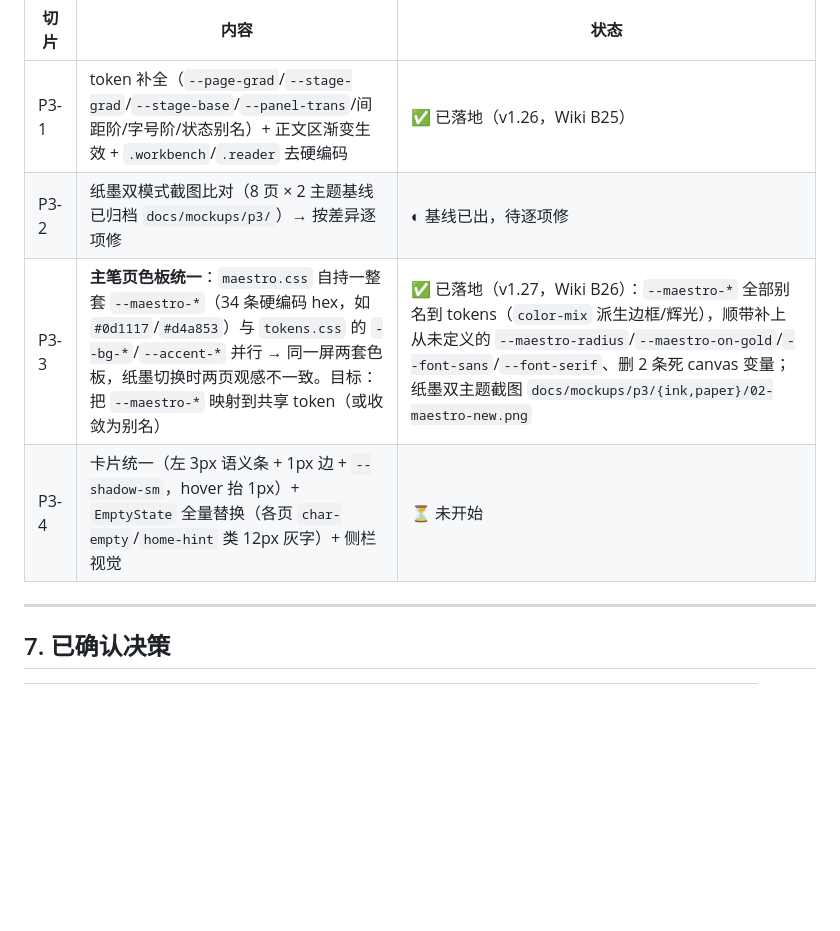
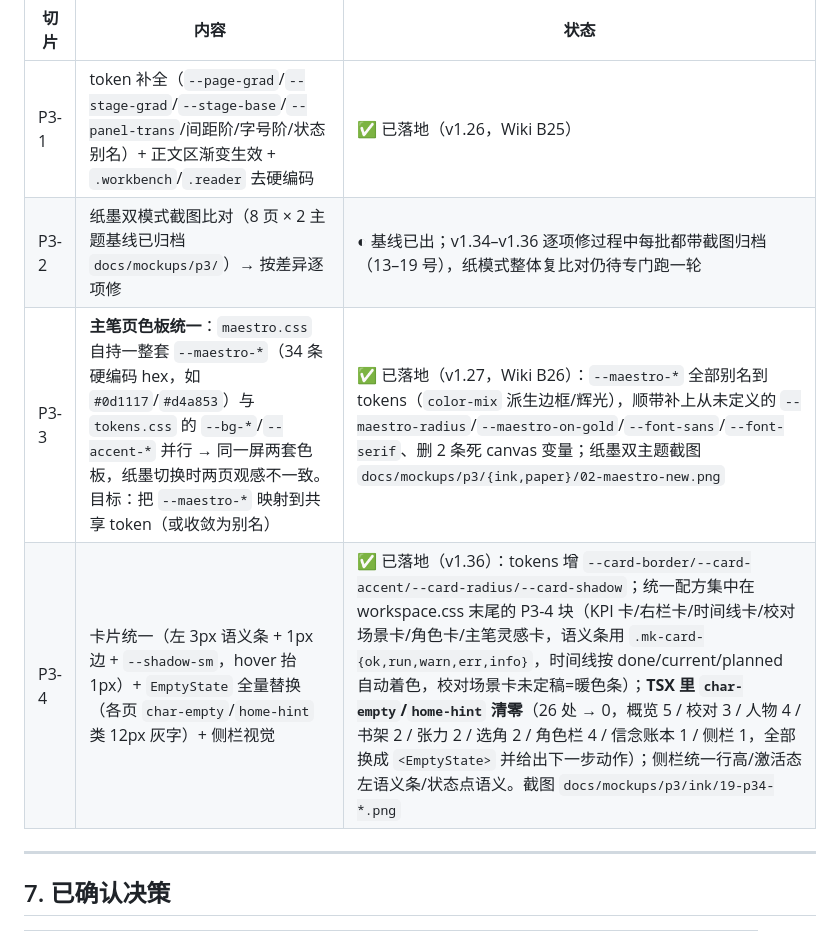
Before and after one commit to yuanxiao521/novel_ink, a Markdown page: docs/UI重构方案.md, the part around the change. GitHub-like rendering; blank space fills up the shorter version.

Commit message:
docs: P3-4 标记落地（v1.36）+ v1.36 版本行

```diff
--- a/docs/UI重构方案.md
+++ b/docs/UI重构方案.md
@@ -320,9 +320,9 @@ token 补全、卡片统一、`EmptyState` 全量替换、侧栏视觉、纸墨
 | 切片 | 内容 | 状态 |
 | --- | --- | --- |
 | P3-1 | token 补全（`--page-grad`/`--stage-grad`/`--stage-base`/`--panel-trans`/间距阶/字号阶/状态别名）+ 正文区渐变生效 + `.workbench`/`.reader` 去硬编码 | ✅ 已落地（v1.26，Wiki B25） |
-| P3-2 | 纸墨双模式截图比对（8 页 × 2 主题基线已归档 `docs/mockups/p3/`）→ 按差异逐项修 | ◐ 基线已出，待逐项修 |
+| P3-2 | 纸墨双模式截图比对（8 页 × 2 主题基线已归档 `docs/mockups/p3/`）→ 按差异逐项修 | ◐ 基线已出；v1.34–v1.36 逐项修过程中每批都带截图归档（13–19 号），纸模式整体复比对仍待专门跑一轮 |
 | P3-3 | **主笔页色板统一**：`maestro.css` 自持一整套 `--maestro-*`（34 条硬编码 hex，如 `#0d1117`/`#d4a853`）与 `tokens.css` 的 `--bg-*`/`--accent-*` 并行 → 同一屏两套色板，纸墨切换时两页观感不一致。目标：把 `--maestro-*` 映射到共享 token（或收敛为别名） | ✅ 已落地（v1.27，Wiki B26）：`--maestro-*` 全部别名到 tokens（`color-mix` 派生边框/辉光），顺带补上从未定义的 `--maestro-radius`/`--maestro-on-gold`/`--font-sans`/`--font-serif`、删 2 条死 canvas 变量；纸墨双主题截图 `docs/mockups/p3/{ink,paper}/02-maestro-new.png` |
-| P3-4 | 卡片统一（左 3px 语义条 + 1px 边 + `--shadow-sm`，hover 抬 1px）+ `EmptyState` 全量替换（各页 `char-empty`/`home-hint` 类 12px 灰字）+ 侧栏视觉 | ⏳ 未开始 |
+| P3-4 | 卡片统一（左 3px 语义条 + 1px 边 + `--shadow-sm`，hover 抬 1px）+ `EmptyState` 全量替换（各页 `char-empty`/`home-hint` 类 12px 灰字）+ 侧栏视觉 | ✅ 已落地（v1.36）：tokens 增 `--card-border/--card-accent/--card-radius/--card-shadow`；统一配方集中在 workspace.css 末尾的 P3-4 块（KPI 卡/右栏卡/时间线卡/校对场景卡/角色卡/主笔灵感卡，语义条用 `.mk-card-{ok,run,warn,err,info}`，时间线按 done/current/planned 自动着色，校对场景卡未定稿=暖色条）；**TSX 里 `char-empty`/`home-hint` 清零**（26 处 → 0，概览 5 / 校对 3 / 人物 4 / 书架 2 / 张力 2 / 选角 2 / 角色栏 4 / 信念账本 1 / 侧栏 1，全部换成 `<EmptyState>` 并给出下一步动作）；侧栏统一行高/激活态左语义条/状态点语义。截图 `docs/mockups/p3/ink/19-p34-*.png` |
 
 ---
 
```
Also changed, not shown: docs/代码导航与Bug追踪Wiki.md (+1 -0 lines).
